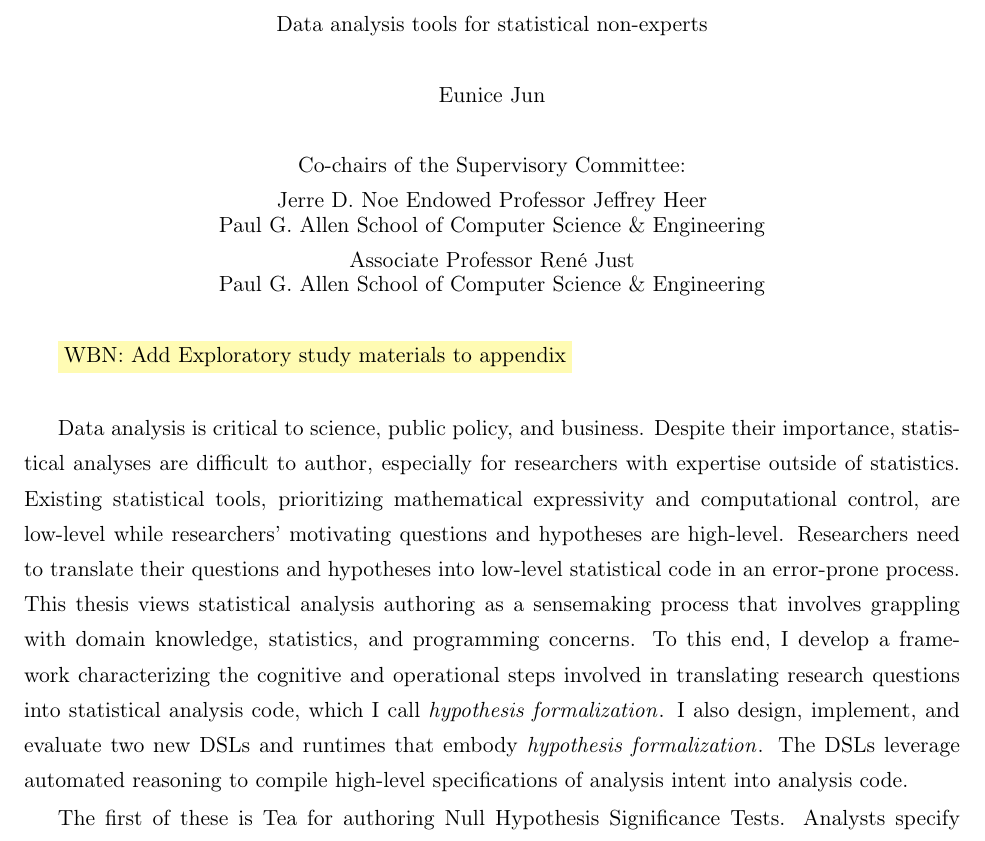
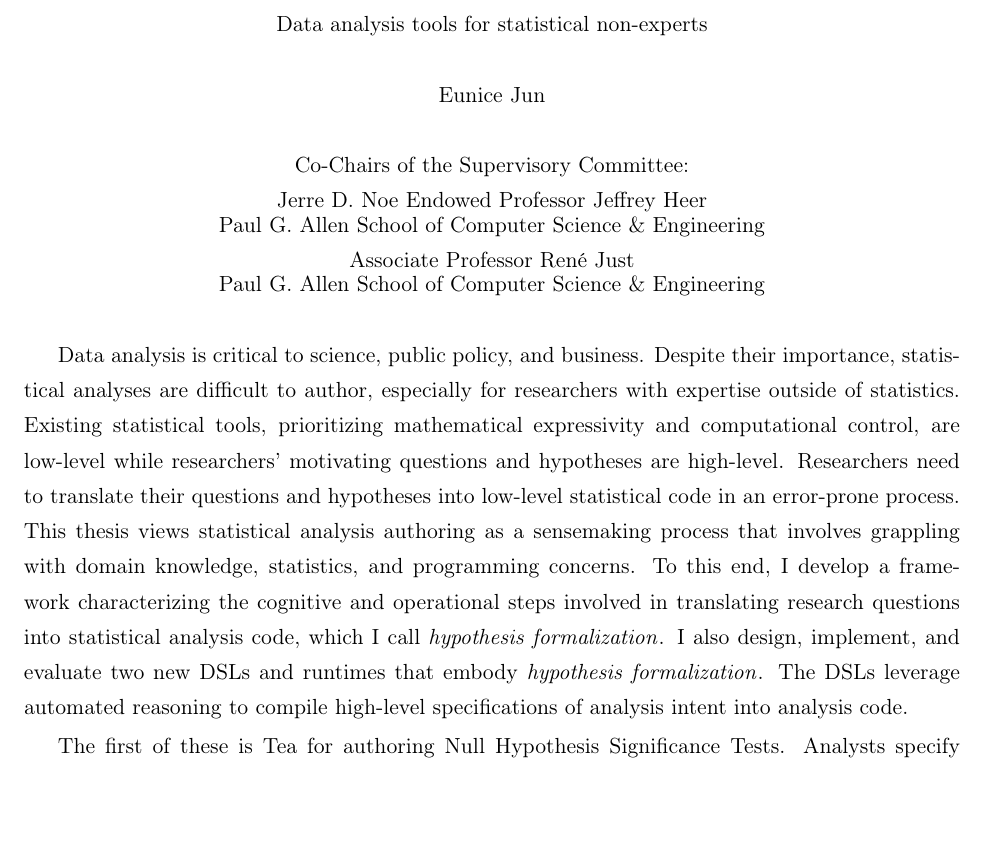
Before and after one commit to emjun/dissertation, a LaTeX thesis (dissertation.tex, which reads 01-abstract.tex): part of page 3 of 189, cut so that both start at the same text. Compiled offline with pdfLaTeX.

Commit message:
Minor fixes to abstract

```diff
--- a/01-abstract.tex
+++ b/01-abstract.tex
@@ -15,7 +15,7 @@ University of Washington \\
 
 
 \ifdefined\secondAdvisor
-    Co-chairs
+    Co-Chairs
     \else
     Chair
 \fi
@@ -27,7 +27,6 @@ of the Supervisory Committee:\\ %change to co-chair if co-advised
 \end{centering}
 \vspace*{\baselineskip}
 
-\polish{WBN: Add Exploratory study materials to appendix} \\
 % \polish{Final pass: Read over all the figure and table captions. Makes a coherent story?}
 % \polish{Final pass: Read over acknowledgements} \\
 
```
Also changed, not shown: 3 other files.
